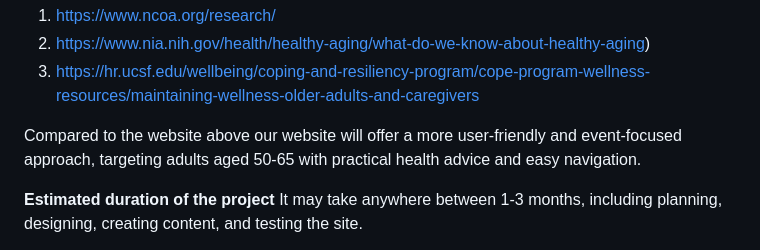
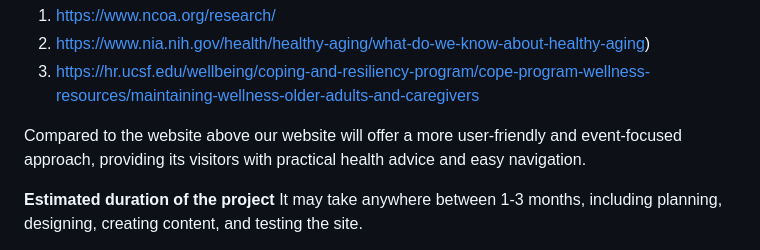
Before and after one commit to RoseGoldJaguar/git-one, a Markdown page: Project_Proposal_template_UCCII_Team.md, the part around the change. GitHub-like rendering.

Commit message:
Just adding a small change if it is not minded.

```diff
--- a/Project_Proposal_template_UCCII_Team.md
+++ b/Project_Proposal_template_UCCII_Team.md
@@ -50,7 +50,7 @@ List of similar sites.
 3. https://hr.ucsf.edu/wellbeing/coping-and-resiliency-program/cope-program-wellness-resources/maintaining-wellness-older-adults-and-caregivers
 
 
-Compared to the website above our website will offer a more user-friendly and event-focused approach, targeting adults aged 50-65 with practical health advice and easy navigation.
+Compared to the website above our website will offer a more user-friendly and event-focused approach, providing its visitors with practical health advice and easy navigation.
 
 **Estimated duration of the project**
 It may take anywhere between 1-3 months, including planning, designing, creating content, and testing the site.
```
